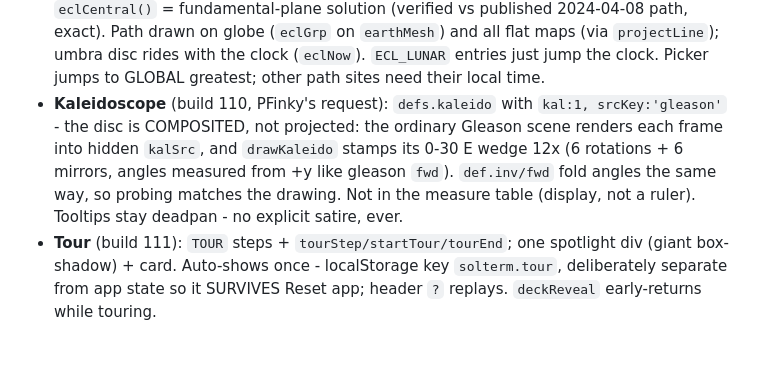
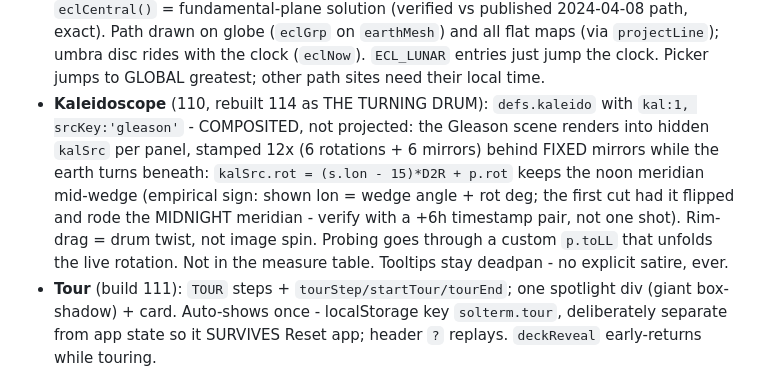
Before and after one commit to icspin/compare-earfs, a Markdown page: CLAUDE.md, the part around the change. GitHub-like rendering; blank space fills up the shorter version.

Commit message:
CLAUDE.md: kaleidoscope turning-drum notes (build 114)

```diff
--- a/CLAUDE.md
+++ b/CLAUDE.md
@@ -99,13 +99,16 @@ and 'git pull --rebase' before pushing.
   flat maps (via `projectLine`); umbra disc rides with the clock (`eclNow`).
   `ECL_LUNAR` entries just jump the clock. Picker jumps to GLOBAL greatest;
   other path sites need their local time.
-- **Kaleidoscope** (build 110, PFinky's request): `defs.kaleido` with
-  `kal:1, srcKey:'gleason'` - the disc is COMPOSITED, not projected: the
-  ordinary Gleason scene renders each frame into hidden `kalSrc`, and
-  `drawKaleido` stamps its 0-30 E wedge 12x (6 rotations + 6 mirrors,
-  angles measured from +y like gleason `fwd`). `def.inv/fwd` fold angles
-  the same way, so probing matches the drawing. Not in the measure table
-  (display, not a ruler). Tooltips stay deadpan - no explicit satire, ever.
+- **Kaleidoscope** (110, rebuilt 114 as THE TURNING DRUM): `defs.kaleido`
+  with `kal:1, srcKey:'gleason'` - COMPOSITED, not projected: the Gleason
+  scene renders into hidden `kalSrc` per panel, stamped 12x (6 rotations +
+  6 mirrors) behind FIXED mirrors while the earth turns beneath:
+  `kalSrc.rot = (s.lon - 15)*D2R + p.rot` keeps the noon meridian mid-wedge
+  (empirical sign: shown lon = wedge angle + rot deg; the first cut had it
+  flipped and rode the MIDNIGHT meridian - verify with a +6h timestamp
+  pair, not one shot). Rim-drag = drum twist, not image spin. Probing goes
+  through a custom `p.toLL` that unfolds the live rotation. Not in the
+  measure table. Tooltips stay deadpan - no explicit satire, ever.
 - **Tour** (build 111): `TOUR` steps + `tourStep/startTour/tourEnd`; one
   spotlight div (giant box-shadow) + card. Auto-shows once - localStorage
   key `solterm.tour`, deliberately separate from app state so it SURVIVES
```
